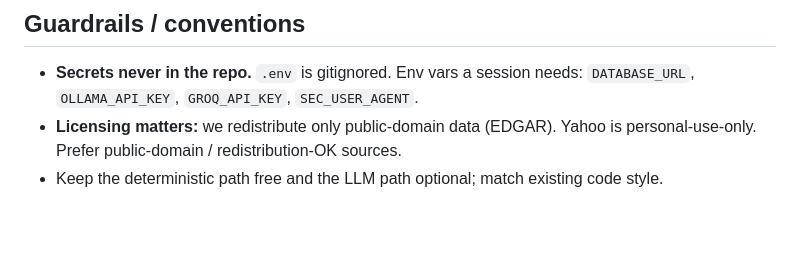
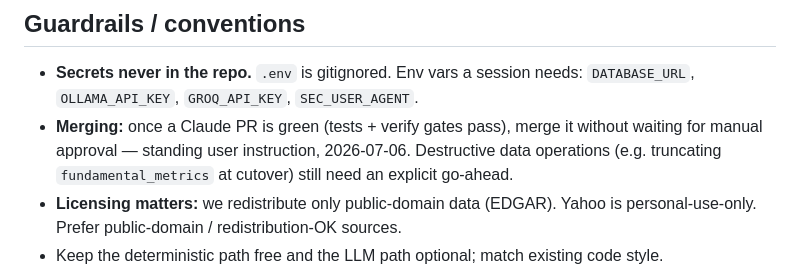
Before and after one commit to Karthik-Velu/global-index-valuation-agent, a Markdown page: CLAUDE.md, the part around the change. GitHub-like rendering; blank space fills up the shorter version.

Commit message:
docs(claude): record standing instruction — merge green Claude PRs automatically
User instruction 2026-07-06. Destructive data operations (e.g. the Tier B
cutover truncate) still require an explicit go-ahead.

Co-Authored-By: Claude Fable 5 <noreply@anthropic.com>
Claude-Session: https://claude.ai/code/session_01UDtyfMysoYXYrK4XMScDZp

```diff
--- a/CLAUDE.md
+++ b/CLAUDE.md
@@ -66,6 +66,10 @@ Nothing important should live only in a chat — push it into these so it surviv
 ## Guardrails / conventions
 - **Secrets never in the repo.** `.env` is gitignored. Env vars a session needs:
   `DATABASE_URL`, `OLLAMA_API_KEY`, `GROQ_API_KEY`, `SEC_USER_AGENT`.
+- **Merging:** once a Claude PR is green (tests + verify gates pass), merge it without
+  waiting for manual approval — standing user instruction, 2026-07-06. Destructive
+  data operations (e.g. truncating `fundamental_metrics` at cutover) still need an
+  explicit go-ahead.
 - **Licensing matters:** we redistribute only public-domain data (EDGAR). Yahoo is
   personal-use-only. Prefer public-domain / redistribution-OK sources.
 - Keep the deterministic path free and the LLM path optional; match existing code style.
```
